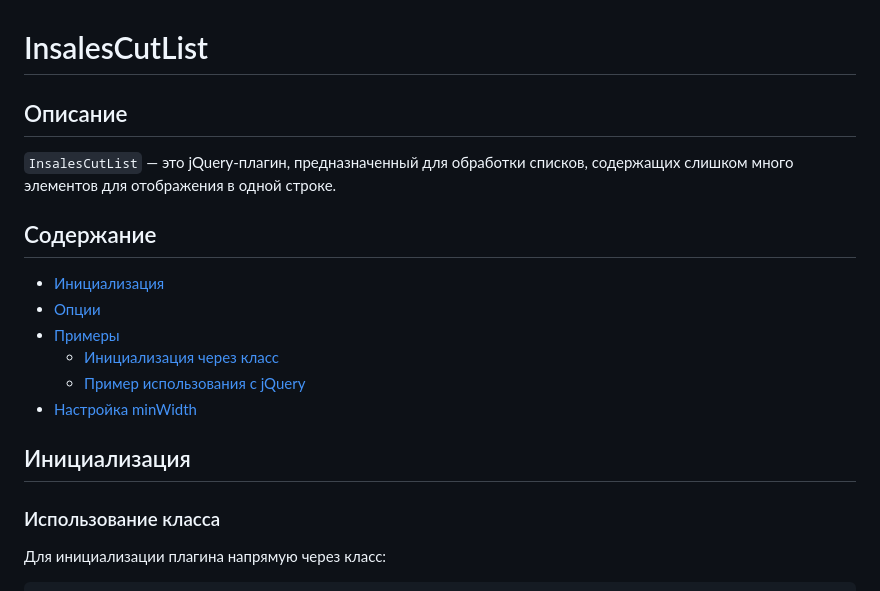
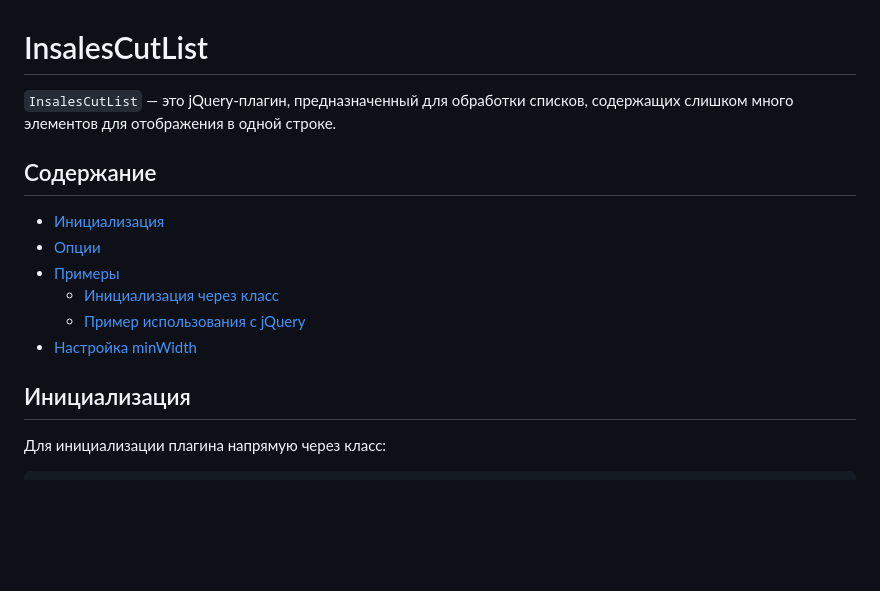
Before and after one commit to insales/jquery.cut-list, a Markdown page: README.md, the part around the change. Drawn GitHub-style; blank space fills up the shorter version.

Commit message:
docs(README): обновление структуры и удаление лишних разделов

```diff
--- a/README.md
+++ b/README.md
@@ -1,8 +1,7 @@
 # InsalesCutList
 
-## Описание
+`InsalesCutList` — это jQuery-плагин, предназначенный для обработки списков, содержащих слишком много элементов для отображения в одной строке.
 
-`InsalesCutList` — это jQuery-плагин, предназначенный для обработки списков, содержащих слишком много элементов для отображения в одной строке.
 ## Содержание
 
 - [Инициализация](#инициализация)
@@ -13,8 +12,6 @@
 - [Настройка minWidth](#настройка-minwidth)
 
 ## Инициализация
-
-### Использование класса
 
 Для инициализации плагина напрямую через класс:
 
```
